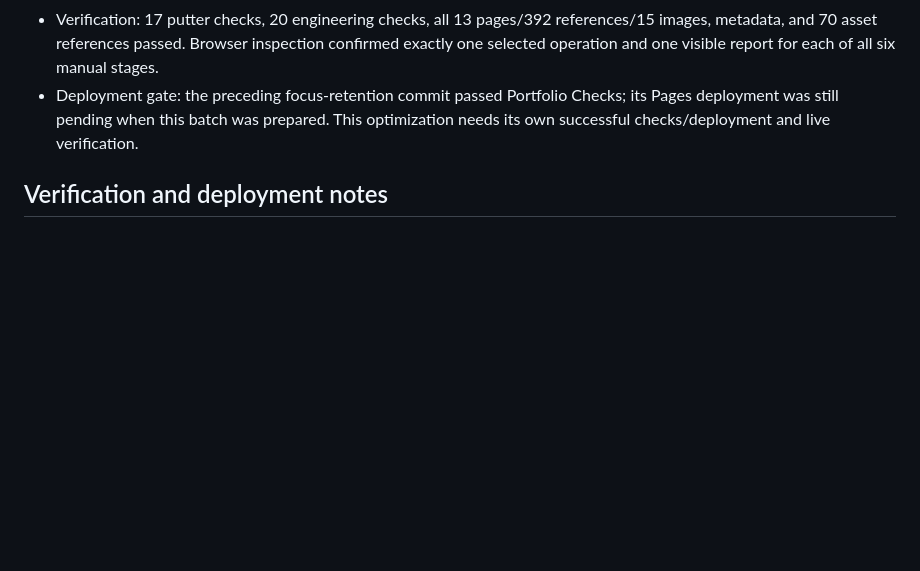
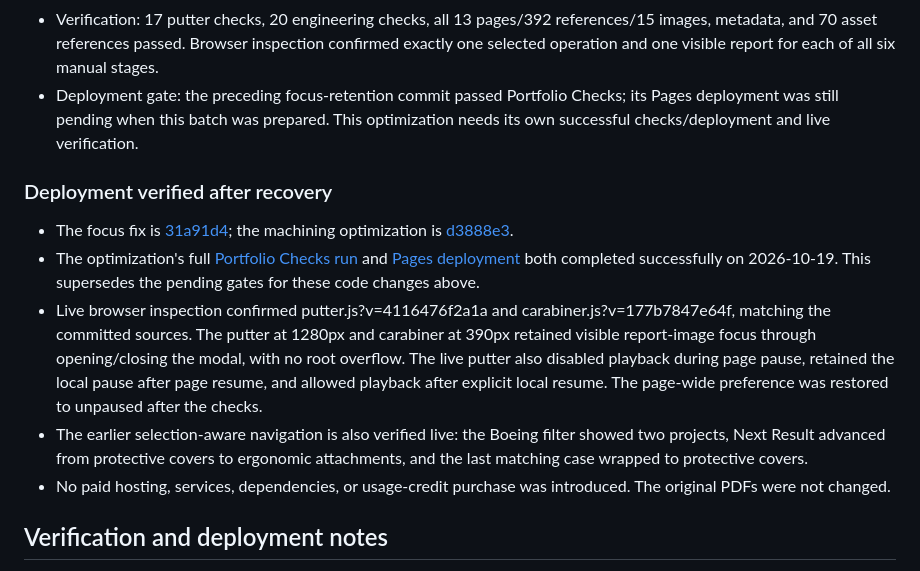
Before and after one commit to Dustin07/DustinPortfolio, a Markdown page: CHANGELOG.md, the part around the change. Rendered like a GitHub page; blank space fills up the shorter version.

Commit message:
Record successful deployment and live navigation and playback checks

```diff
--- a/CHANGELOG.md
+++ b/CHANGELOG.md
@@ -91,6 +91,14 @@ These behaviors already exist. Improve a verified defect in them; do not recreat
 - Files: putter.js, tests/putter.test.cjs, the putter case's content-hash reference, and this record.
 - Verification: 17 putter checks, 20 engineering checks, all 13 pages/392 references/15 images, metadata, and 70 asset references passed. Browser inspection confirmed exactly one selected operation and one visible report for each of all six manual stages.
 - Deployment gate: the preceding focus-retention commit passed Portfolio Checks; its Pages deployment was still pending when this batch was prepared. This optimization needs its own successful checks/deployment and live verification.
+
+### Deployment verified after recovery
+
+- The focus fix is [31a91d4](https://github.com/Dustin07/DustinPortfolio/commit/31a91d4fad1d57ba257cf7acfd4e1402c55aa2ac); the machining optimization is [d3888e3](https://github.com/Dustin07/DustinPortfolio/commit/d3888e3385adda43c1cee64006783a8e37cfbc14).
+- The optimization's full [Portfolio Checks run](https://github.com/Dustin07/DustinPortfolio/actions/runs/39288109739) and [Pages deployment](https://github.com/Dustin07/DustinPortfolio/actions/runs/39288108696) both completed successfully on 2026-10-19. This supersedes the pending gates for these code changes above.
+- Live browser inspection confirmed putter.js?v=4116476f2a1a and carabiner.js?v=177b7847e64f, matching the committed sources. The putter at 1280px and carabiner at 390px retained visible report-image focus through opening/closing the modal, with no root overflow. The live putter also disabled playback during page pause, retained the local pause after page resume, and allowed playback after explicit local resume. The page-wide preference was restored to unpaused after the checks.
+- The earlier selection-aware navigation is also verified live: the Boeing filter showed two projects, Next Result advanced from protective covers to ergonomic attachments, and the last matching case wrapped to protective covers.
+- No paid hosting, services, dependencies, or usage-credit purchase was introduced. The original PDFs were not changed.
 
 ## Verification and deployment notes
 
```
